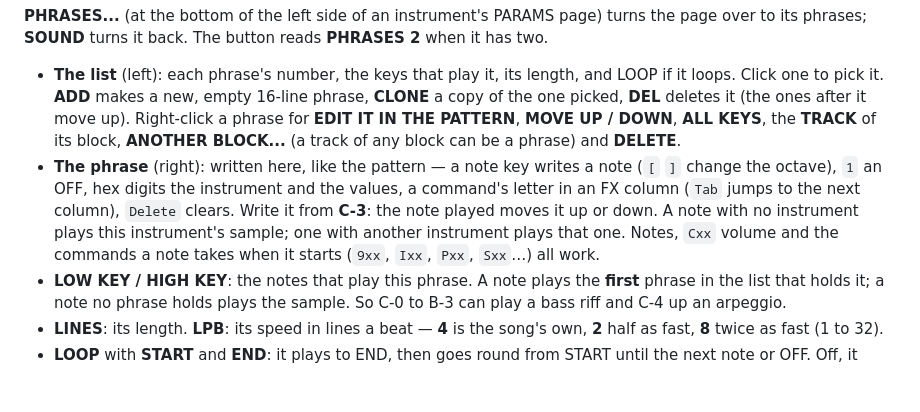
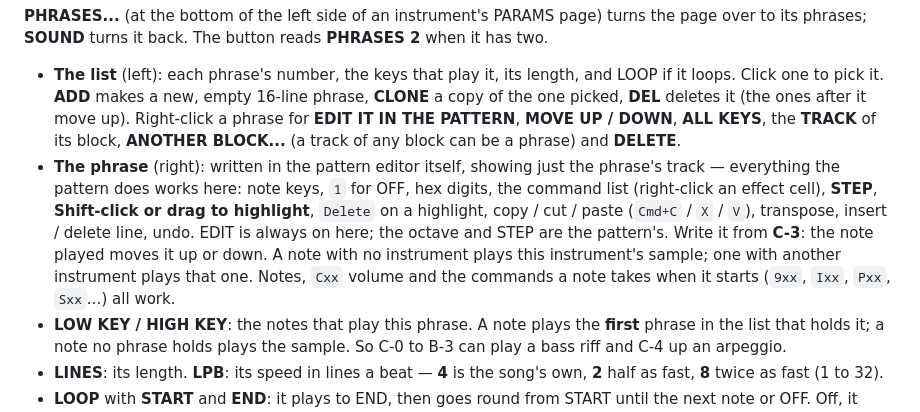
Before and after one commit to TwistedGenetics/Paula-s-Revenge, a Markdown page: README.md, the part around one of its changes. Drawn GitHub-style; blank space fills up the shorter version.

Commit message:
v0.56 docs: the phrase written in the pattern editor; the analyser look
Co-Authored-By: Claude Opus 5.5 <noreply@anthropic.com>
Claude-Session: https://claude.ai/code/session_01LYShtFqJKZJWNkYuDc7NFs

```diff
--- a/README.md
+++ b/README.md
@@ -691,7 +691,7 @@ A phrase is a little pattern stored with an instrument: when the instrument's no
 **PHRASES...** (at the bottom of the left side of an instrument's PARAMS page) turns the page over to its phrases; **SOUND** turns it back. The button reads **PHRASES 2** when it has two.
 
 * **The list** (left): each phrase's number, the keys that play it, its length, and LOOP if it loops. Click one to pick it. **ADD** makes a new, empty 16-line phrase, **CLONE** a copy of the one picked, **DEL** deletes it (the ones after it move up). Right-click a phrase for **EDIT IT IN THE PATTERN**, **MOVE UP / DOWN**, **ALL KEYS**, the **TRACK** of its block, **ANOTHER BLOCK...** (a track of any block can be a phrase) and **DELETE**.
-* **The phrase** (right): written here, like the pattern — a note key writes a note (`[` `]` change the octave), `1` an OFF, hex digits the instrument and the values, a command's letter in an FX column (`Tab` jumps to the next column), `Delete` clears. Write it from **C-3**: the note played moves it up or down. A note with no instrument plays this instrument's sample; one with another instrument plays that one. Notes, `Cxx` volume and the commands a note takes when it starts (`9xx`, `Ixx`, `Pxx`, `Sxx`…) all work.
+* **The phrase** (right): written in the pattern editor itself, showing just the phrase's track — everything the pattern does works here: note keys, `1` for OFF, hex digits, the command list (right-click an effect cell), **STEP**, **Shift-click or drag to highlight**, `Delete` on a highlight, copy / cut / paste (`Cmd+C` / `X` / `V`), transpose, insert / delete line, undo. EDIT is always on here; the octave and STEP are the pattern's. Write it from **C-3**: the note played moves it up or down. A note with no instrument plays this instrument's sample; one with another instrument plays that one. Notes, `Cxx` volume and the commands a note takes when it starts (`9xx`, `Ixx`, `Pxx`, `Sxx`…) all work.
 * **LOW KEY / HIGH KEY**: the notes that play this phrase. A note plays the **first** phrase in the list that holds it; a note no phrase holds plays the sample. So C-0 to B-3 can play a bass riff and C-4 up an arpeggio.
 * **LINES**: its length. **LPB**: its speed in lines a beat — **4** is the song's own, **2** half as fast, **8** twice as fast (1 to 32).
 * **LOOP** with **START** and **END**: it plays to END, then goes round from START until the next note or OFF. Off, it plays once.
```
Also changed, not shown: other parts of README.md (+1 -1 lines).
